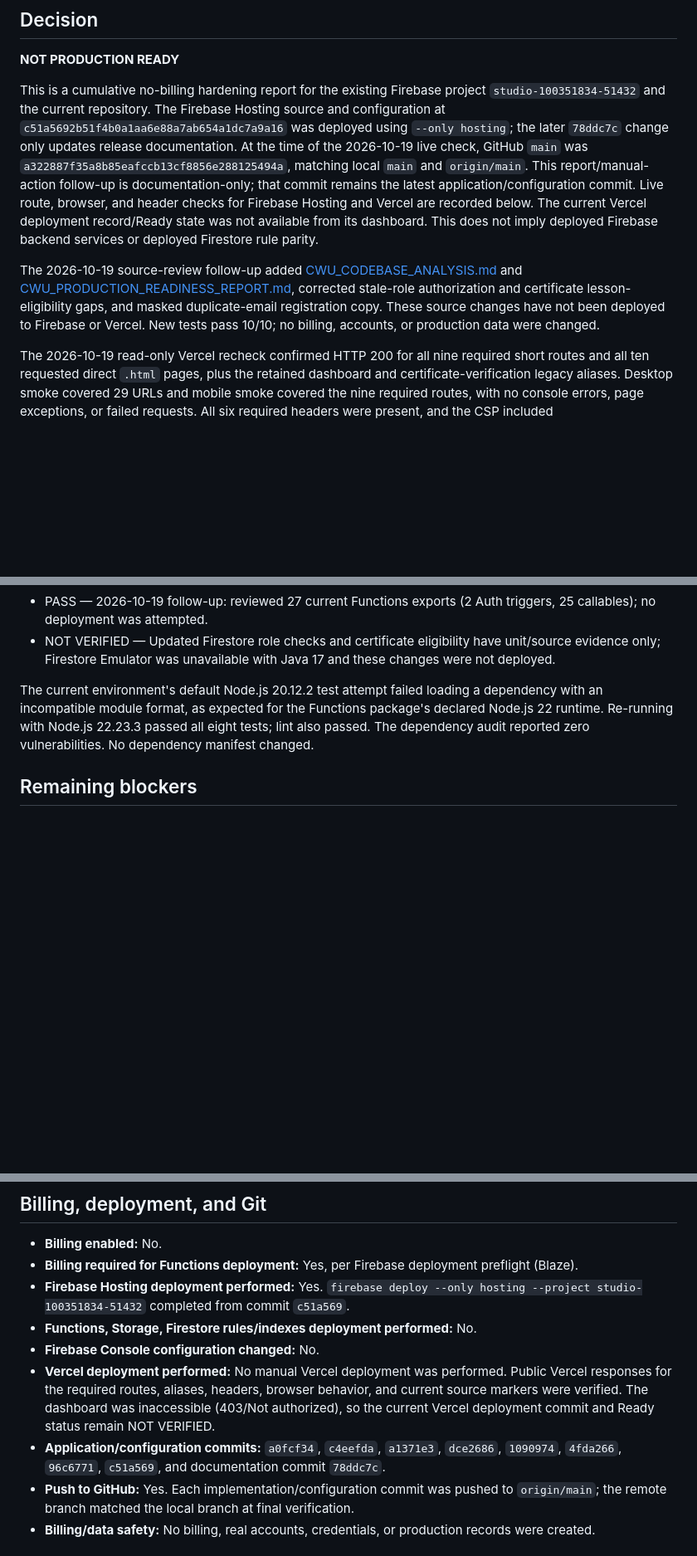
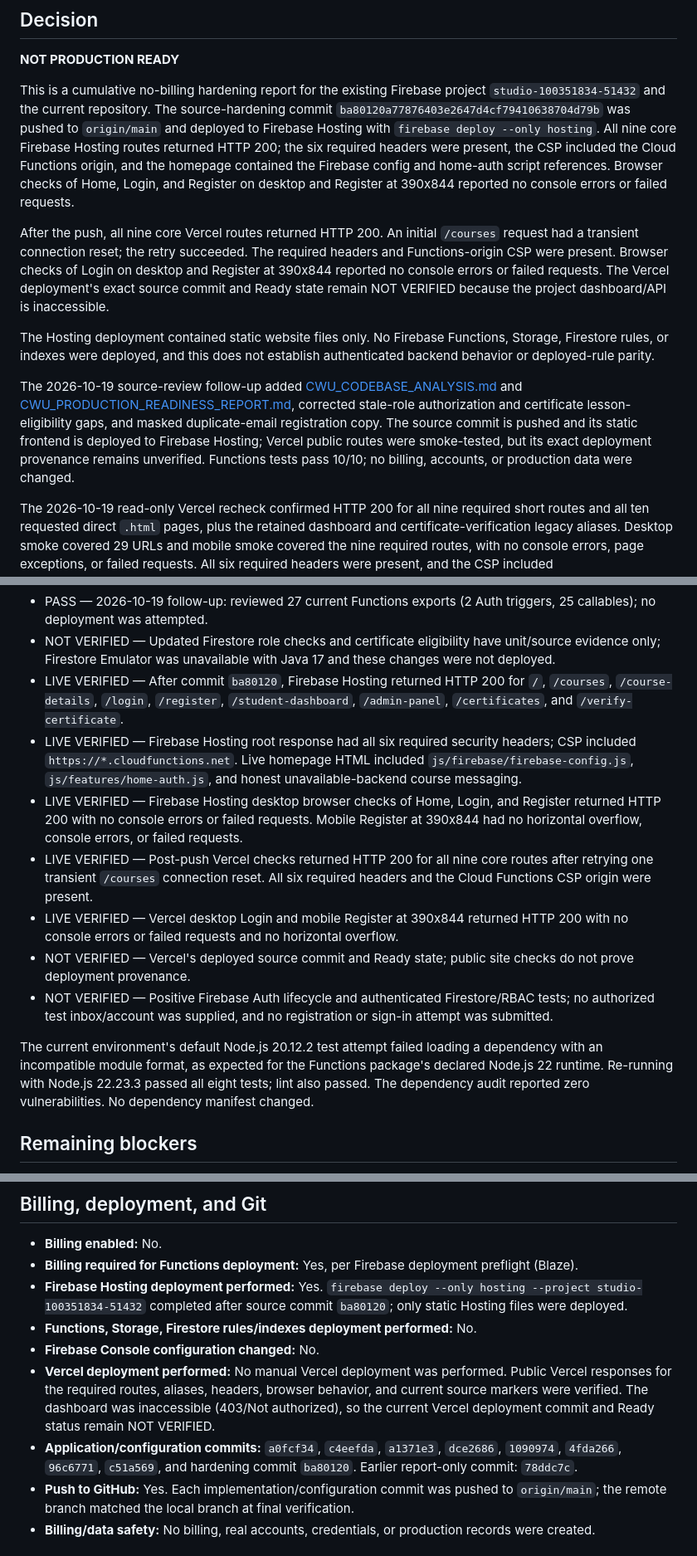
Before and after one commit to cyberworlduniversity/cyber-world-university, a Markdown page: CWU_PRODUCTION_RELEASE_REPORT.md, 3 parts joined by grey strips. Shown at 83% size. GitHub-like rendering; blank space fills up the shorter version.

Commit message:
docs: record CWU hardening deployment verification
Co-authored-by: Copilot <223556219+Copilot@users.noreply.github.com>

```diff
--- a/CWU_PRODUCTION_RELEASE_REPORT.md
+++ b/CWU_PRODUCTION_RELEASE_REPORT.md
@@ -7,19 +7,26 @@ Updated: 2026-10-19
 **NOT PRODUCTION READY**
 
 This is a cumulative no-billing hardening report for the existing Firebase project
-`studio-100351834-51432` and the current repository. The Firebase Hosting source and
-configuration at `c51a5692b51f4b0a1aa6e88a7ab654a1dc7a9a16` was deployed using
-`--only hosting`; the later `78ddc7c` change only updates release documentation.
-At the time of the 2026-10-19 live check, GitHub `main` was
-`a322887f35a8b85eafccb13cf8856e288125494a`, matching local `main` and
-`origin/main`. This report/manual-action follow-up is documentation-only; that
-commit remains the latest application/configuration commit.
-Live route, browser, and header checks for Firebase Hosting and Vercel are recorded
-below. The current Vercel deployment record/Ready state was not available from its
-dashboard.
-This does not imply deployed Firebase backend services or deployed Firestore rule parity.
+`studio-100351834-51432` and the current repository. The source-hardening commit
+`ba80120a77876403e2647d4cf79410638704d79b` was pushed to `origin/main` and deployed
+to Firebase Hosting with `firebase deploy --only hosting`. All nine core Firebase
+Hosting routes returned HTTP 200; the six required headers were present, the CSP
+included the Cloud Functions origin, and the homepage contained the Firebase config
+and home-auth script references. Browser checks of Home, Login, and Register on
+desktop and Register at 390x844 reported no console errors or failed requests.
 
-The 2026-10-19 source-review follow-up added [CWU_CODEBASE_ANALYSIS.md](./CWU_CODEBASE_ANALYSIS.md) and [CWU_PRODUCTION_READINESS_REPORT.md](./CWU_PRODUCTION_READINESS_REPORT.md), corrected stale-role authorization and certificate lesson-eligibility gaps, and masked duplicate-email registration copy. These source changes have not been deployed to Firebase or Vercel. New tests pass 10/10; no billing, accounts, or production data were changed.
+After the push, all nine core Vercel routes returned HTTP 200. An initial `/courses`
+request had a transient connection reset; the retry succeeded. The required headers
+and Functions-origin CSP were present. Browser checks of Login on desktop and
+Register at 390x844 reported no console errors or failed requests. The Vercel
+deployment's exact source commit and Ready state remain NOT VERIFIED because the
+project dashboard/API is inaccessible.
+
+The Hosting deployment contained static website files only. No Firebase Functions,
+Storage, Firestore rules, or indexes were deployed, and this does not establish
+authenticated backend behavior or deployed-rule parity.
+
+The 2026-10-19 source-review follow-up added [CWU_CODEBASE_ANALYSIS.md](./CWU_CODEBASE_ANALYSIS.md) and [CWU_PRODUCTION_READINESS_REPORT.md](./CWU_PRODUCTION_READINESS_REPORT.md), corrected stale-role authorization and certificate lesson-eligibility gaps, and masked duplicate-email registration copy. The source commit is pushed and its static frontend is deployed to Firebase Hosting; Vercel public routes were smoke-tested, but its exact deployment provenance remains unverified. Functions tests pass 10/10; no billing, accounts, or production data were changed.
 
 The 2026-10-19 read-only Vercel recheck confirmed HTTP 200 for all nine required
 short routes and all ten requested direct `.html` pages, plus the retained dashboard
@@ -174,6 +181,13 @@ administrator, and all backend behavior remains unverified until deployed and te
 - PASS — 2026-10-19 follow-up: secret scan checked tracked file names and high-confidence private-key/service-account/token patterns without printing matched contents; no candidates were found.
 - PASS — 2026-10-19 follow-up: reviewed 27 current Functions exports (2 Auth triggers, 25 callables); no deployment was attempted.
 - NOT VERIFIED — Updated Firestore role checks and certificate eligibility have unit/source evidence only; Firestore Emulator was unavailable with Java 17 and these changes were not deployed.
+- LIVE VERIFIED — After commit `ba80120`, Firebase Hosting returned HTTP 200 for `/`, `/courses`, `/course-details`, `/login`, `/register`, `/student-dashboard`, `/admin-panel`, `/certificates`, and `/verify-certificate`.
+- LIVE VERIFIED — Firebase Hosting root response had all six required security headers; CSP included `https://*.cloudfunctions.net`. Live homepage HTML included `js/firebase/firebase-config.js`, `js/features/home-auth.js`, and honest unavailable-backend course messaging.
+- LIVE VERIFIED — Firebase Hosting desktop browser checks of Home, Login, and Register returned HTTP 200 with no console errors or failed requests. Mobile Register at 390x844 had no horizontal overflow, console errors, or failed requests.
+- LIVE VERIFIED — Post-push Vercel checks returned HTTP 200 for all nine core routes after retrying one transient `/courses` connection reset. All six required headers and the Cloud Functions CSP origin were present.
+- LIVE VERIFIED — Vercel desktop Login and mobile Register at 390x844 returned HTTP 200 with no console errors or failed requests and no horizontal overflow.
+- NOT VERIFIED — Vercel's deployed source commit and Ready state; public site checks do not prove deployment provenance.
+- NOT VERIFIED — Positive Firebase Auth lifecycle and authenticated Firestore/RBAC tests; no authorized test inbox/account was supplied, and no registration or sign-in attempt was submitted.
 
 The current environment's default Node.js 20.12.2 test attempt failed loading a
 dependency with an incompatible module format, as expected for the Functions package's
@@ -286,11 +300,11 @@ all attributable to this final follow-up:
 
 - **Billing enabled:** No.
 - **Billing required for Functions deployment:** Yes, per Firebase deployment preflight (Blaze).
-- **Firebase Hosting deployment performed:** Yes. `firebase deploy --only hosting --project studio-100351834-51432` completed from commit `c51a569`.
+- **Firebase Hosting deployment performed:** Yes. `firebase deploy --only hosting --project studio-100351834-51432` completed after source commit `ba80120`; only static Hosting files were deployed.
 - **Functions, Storage, Firestore rules/indexes deployment performed:** No.
 - **Firebase Console configuration changed:** No.
 - **Vercel deployment performed:** No manual Vercel deployment was performed. Public Vercel responses for the required routes, aliases, headers, browser behavior, and current source markers were verified. The dashboard was inaccessible (403/Not authorized), so the current Vercel deployment commit and Ready status remain NOT VERIFIED.
-- **Application/configuration commits:** `a0fcf34`, `c4eefda`, `a1371e3`, `dce2686`, `1090974`, `4fda266`, `96c6771`, `c51a569`, and documentation commit `78ddc7c`.
+- **Application/configuration commits:** `a0fcf34`, `c4eefda`, `a1371e3`, `dce2686`, `1090974`, `4fda266`, `96c6771`, `c51a569`, and hardening commit `ba80120`. Earlier report-only commit: `78ddc7c`.
 - **Push to GitHub:** Yes. Each implementation/configuration commit was pushed to `origin/main`; the remote branch matched the local branch at final verification.
 - **Billing/data safety:** No billing, real accounts, credentials, or production records were created.
 
```
Also changed, not shown: CWU_MANUAL_ACTION_REQUIRED.md (+5 -2 lines), CWU_PRODUCTION_READINESS_REPORT.md (+10 -6 lines).
